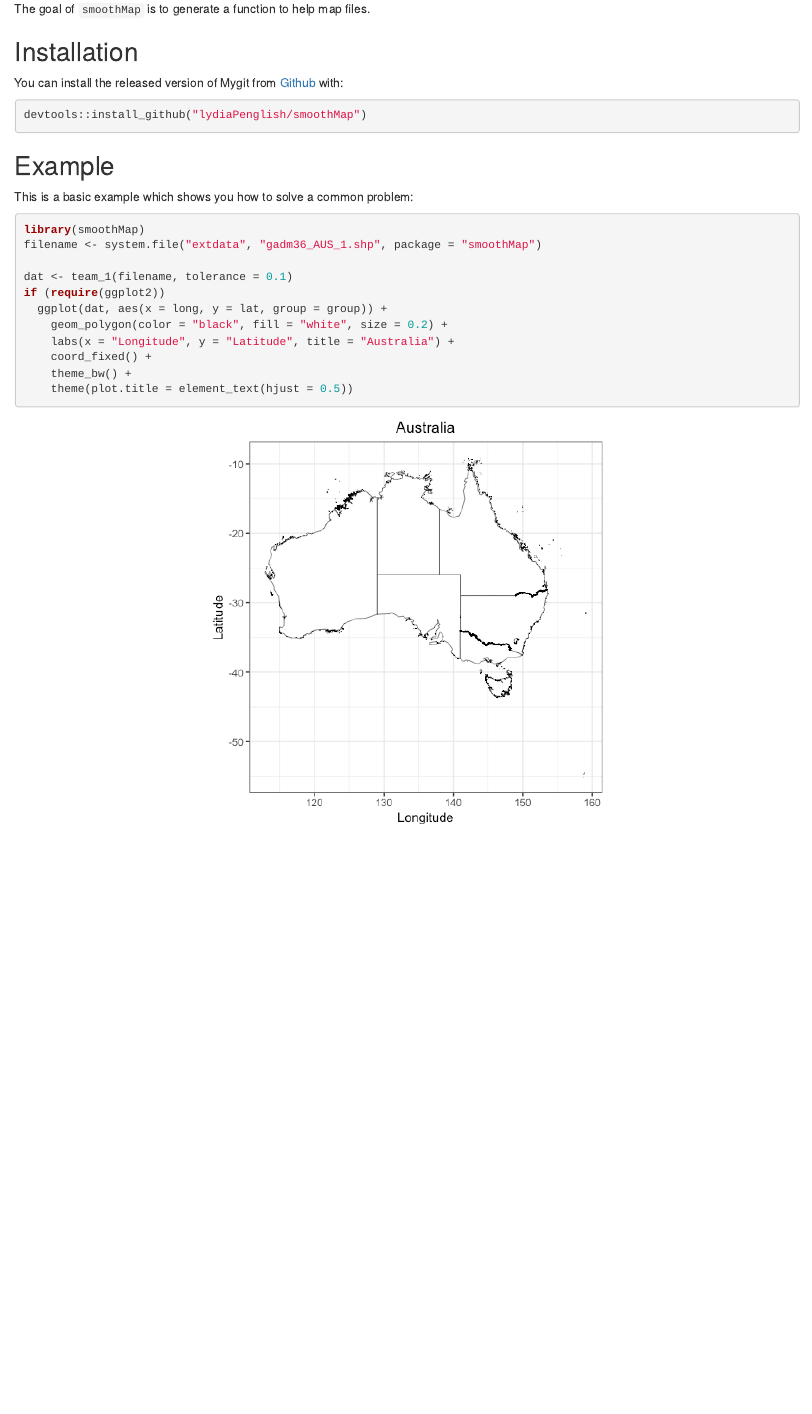
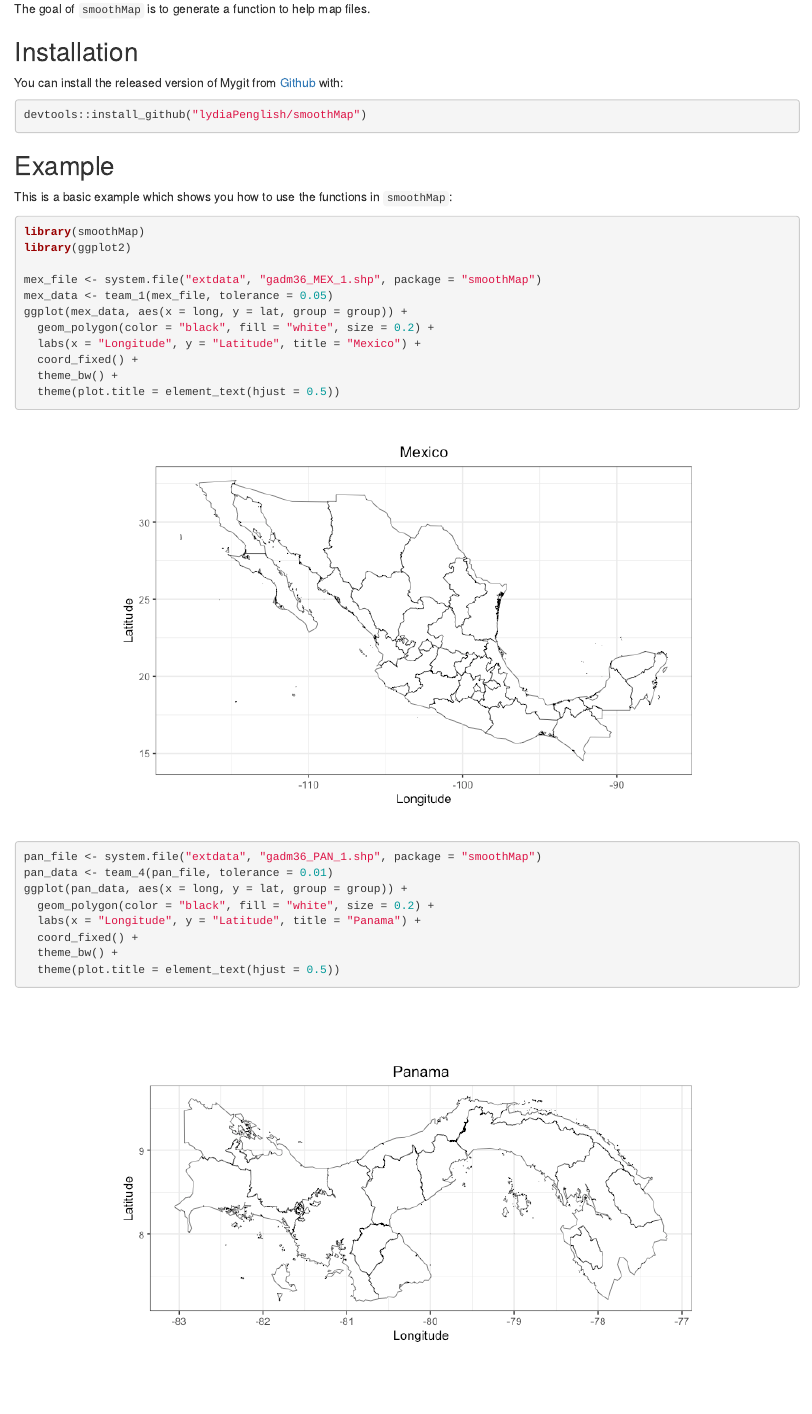
Before and after one commit to lydiaPenglish/smoothMap, an R Markdown document (README.Rmd): the page in a window 1100 px wide, from 360 px down. The pictures show the output file README.html that the author committed with the source, opened offline.

Commit message:
Replace dat AUS with MEX. More examples in readme. Add checking in team_1. Modify test of team_1.

````diff
--- a/README.Rmd
+++ b/README.Rmd
@@ -28,18 +28,27 @@ devtools::install_github("lydiaPenglish/smoothMap")
 ```
 
 ## Example
-This is a basic example which shows you how to solve a common problem:
+This is a basic example which shows you how to use the functions in `smoothMap`:
 
 ```{r example}
 library(smoothMap)
-filename <- system.file("extdata", "gadm36_AUS_1.shp", package = "smoothMap")
+library(ggplot2)
 
-dat <- team_1(filename, tolerance = 0.1)
-if (require(ggplot2))
-  ggplot(dat, aes(x = long, y = lat, group = group)) +
-    geom_polygon(color = "black", fill = "white", size = 0.2) +
-    labs(x = "Longitude", y = "Latitude", title = "Australia") +
-    coord_fixed() +
-    theme_bw() +
-    theme(plot.title = element_text(hjust = 0.5))
+mex_file <- system.file("extdata", "gadm36_MEX_1.shp", package = "smoothMap")
+mex_data <- team_1(mex_file, tolerance = 0.05)
+ggplot(mex_data, aes(x = long, y = lat, group = group)) +
+  geom_polygon(color = "black", fill = "white", size = 0.2) +
+  labs(x = "Longitude", y = "Latitude", title = "Mexico") +
+  coord_fixed() +
+  theme_bw() +
+  theme(plot.title = element_text(hjust = 0.5))
+
+pan_file <- system.file("extdata", "gadm36_PAN_1.shp", package = "smoothMap")
+pan_data <- team_4(pan_file, tolerance = 0.01)
+ggplot(pan_data, aes(x = long, y = lat, group = group)) +
+  geom_polygon(color = "black", fill = "white", size = 0.2) +
+  labs(x = "Longitude", y = "Latitude", title = "Panama") +
+  coord_fixed() +
+  theme_bw() +
+  theme(plot.title = element_text(hjust = 0.5))
 ```
````
Also changed, not shown: R/team_1.R (+9 -5 lines), README.html, README.md, README_files/figure-html/example-1.png, README_files/figure-html/example-2.png (added), inst/extdata/gadm36_AUS_1.dbf (deleted), inst/extdata/gadm36_AUS_1.prj (deleted), inst/extdata/gadm36_AUS_1.shx (deleted), 4 other files.
